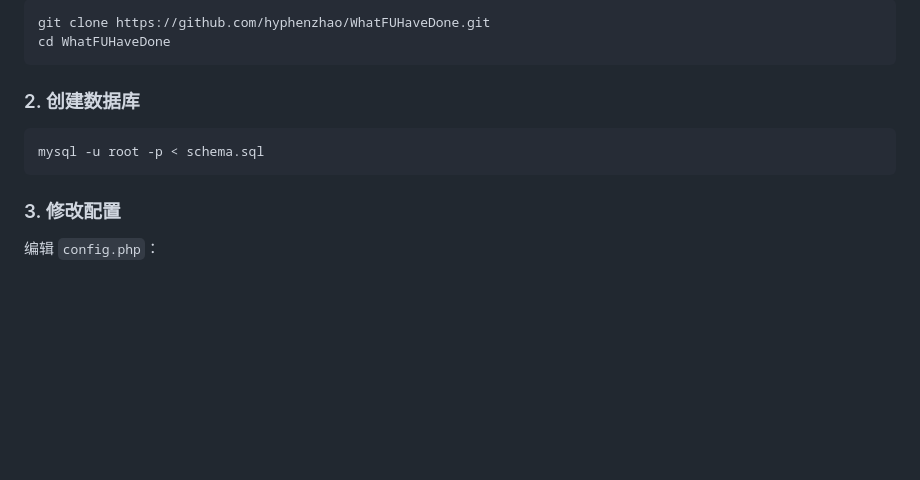
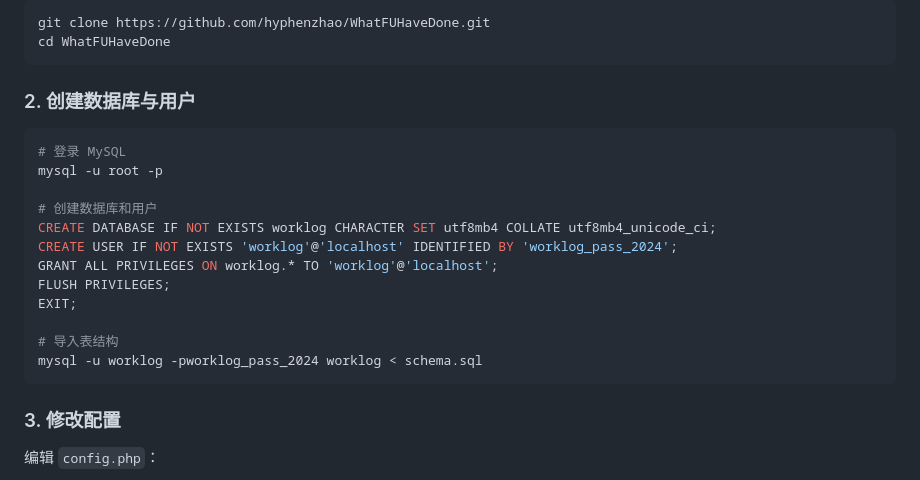
Before and after one commit to hyphenzhao/WhatFUHaveDone, a Markdown page: README.md, the part around one of its changes. Drawn GitHub-style; blank space fills up the shorter version.

````diff
--- a/README.md
+++ b/README.md
@@ -20,10 +69,21 @@ git clone https://github.com/hyphenzhao/WhatFUHaveDone.git
 cd WhatFUHaveDone
 ```
 
-### 2. 创建数据库
+### 2. 创建数据库与用户
 
 ```bash
-mysql -u root -p < schema.sql
+# 登录 MySQL
+mysql -u root -p
+
+# 创建数据库和用户
+CREATE DATABASE IF NOT EXISTS worklog CHARACTER SET utf8mb4 COLLATE utf8mb4_unicode_ci;
+CREATE USER IF NOT EXISTS 'worklog'@'localhost' IDENTIFIED BY 'worklog_pass_2024';
+GRANT ALL PRIVILEGES ON worklog.* TO 'worklog'@'localhost';
+FLUSH PRIVILEGES;
+EXIT;
+
+# 导入表结构
+mysql -u worklog -pworklog_pass_2024 worklog < schema.sql
 ```
 
 ### 3. 修改配置
````
Also changed, not shown: other parts of README.md (+49 -0 lines).
